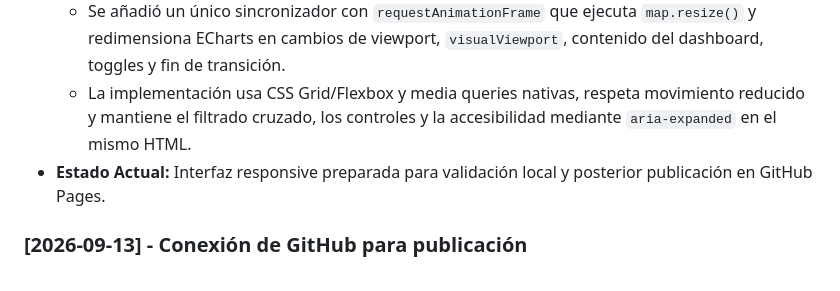
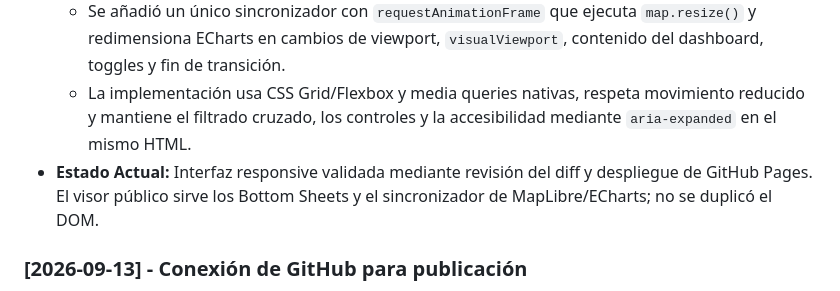
Before and after one commit to valenzuelacsamuel/Visor_Ambiental_CL_V1, a Markdown page: contrato.md, the part around the change. GitHub-like rendering.

Commit message:
Cierra bitácora del dashboard responsivo

```diff
--- a/contrato.md
+++ b/contrato.md
@@ -34,7 +34,7 @@ Este documento actúa como contrato técnico, guía de arquitectura y bitácora
   - Bajo `768px`, los paneles existentes se reutilizan como Bottom Sheets colapsables mediante `transform` y `opacity`; en escritorio conservan su disposición flotante. El panel abierto cierra el otro en móvil para liberar el mapa.
   - Se añadió un único sincronizador con `requestAnimationFrame` que ejecuta `map.resize()` y redimensiona ECharts en cambios de viewport, `visualViewport`, contenido del dashboard, toggles y fin de transición.
   - La implementación usa CSS Grid/Flexbox y media queries nativas, respeta movimiento reducido y mantiene el filtrado cruzado, los controles y la accesibilidad mediante `aria-expanded` en el mismo HTML.
-- **Estado Actual:** Interfaz responsive preparada para validación local y posterior publicación en GitHub Pages.
+- **Estado Actual:** Interfaz responsive validada mediante revisión del diff y despliegue de GitHub Pages. El visor público sirve los Bottom Sheets y el sincronizador de MapLibre/ECharts; no se duplicó el DOM.
 
 ### [2026-09-13] - Conexión de GitHub para publicación
 - **Agente:** OpenCode
```
